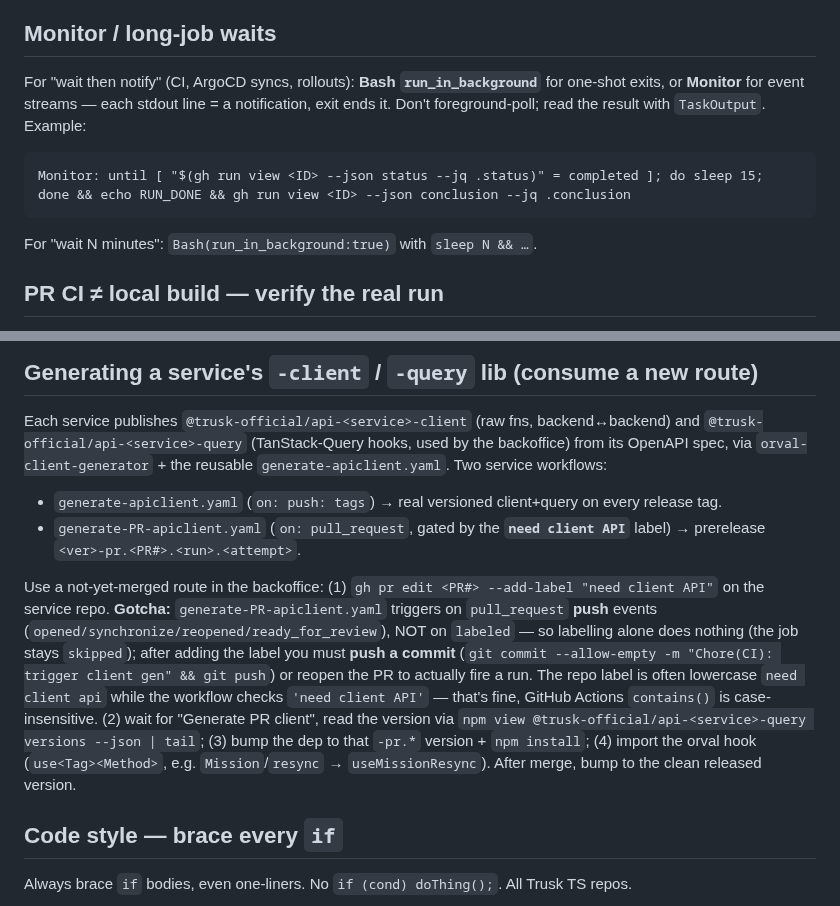
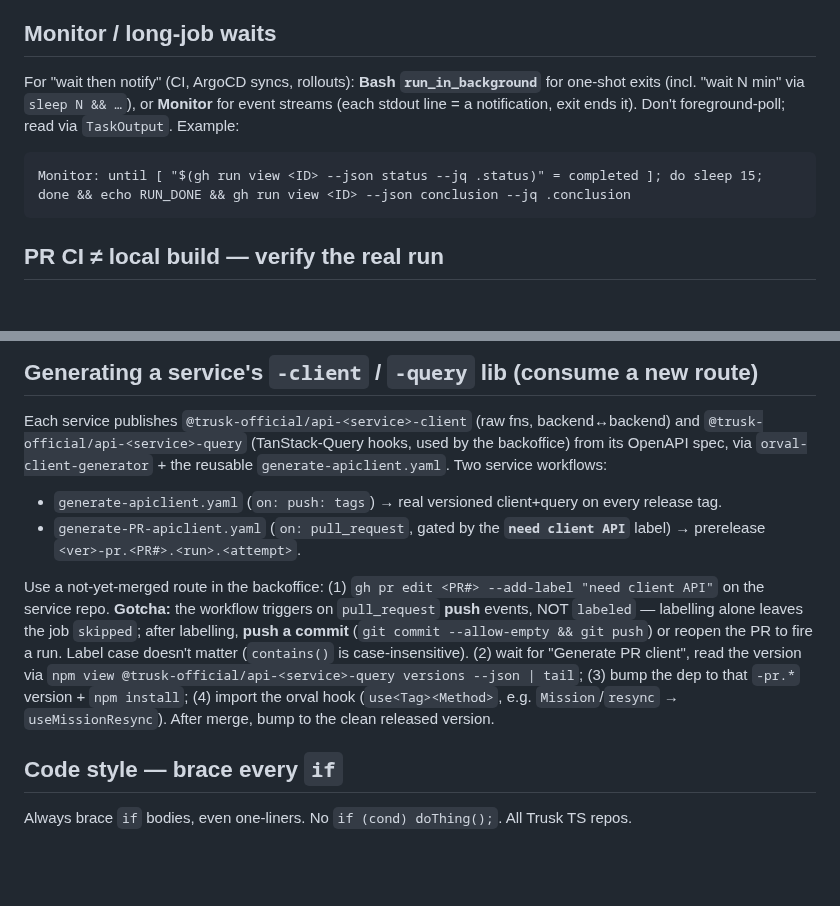
Before and after one commit to nSimonFR/nic-os, a Markdown page: home/dotfiles/trusk-CLAUDE.md, 2 parts joined by grey strips. Rendered like a GitHub page; blank space fills up the shorter version.

````diff
--- a/home/dotfiles/trusk-CLAUDE.md
+++ b/home/dotfiles/trusk-CLAUDE.md
@@ -37,13 +33,11 @@ Staging cluster `trusk-staging-ts`, UI <https://staging-argocd.trusk.com>. **Rea
 
 ## Monitor / long-job waits
 
-For "wait then notify" (CI, ArgoCD syncs, rollouts): **Bash `run_in_background`** for one-shot exits, or **Monitor** for event streams — each stdout line = a notification, exit ends it. Don't foreground-poll; read the result with `TaskOutput`. Example:
+For "wait then notify" (CI, ArgoCD syncs, rollouts): **Bash `run_in_background`** for one-shot exits (incl. "wait N min" via `sleep N && …`), or **Monitor** for event streams (each stdout line = a notification, exit ends it). Don't foreground-poll; read via `TaskOutput`. Example:
 
 ```
 Monitor: until [ "$(gh run view <ID> --json status --jq .status)" = completed ]; do sleep 15; done && echo RUN_DONE && gh run view <ID> --json conclusion --jq .conclusion
 ```
-
-For "wait N minutes": `Bash(run_in_background:true)` with `sleep N && …`.
 
 ## PR CI ≠ local build — verify the real run
 
@@ -96,7 +90,7 @@ Each service publishes `@trusk-official/api-<service>-client` (raw fns, backend
 - `generate-apiclient.yaml` (`on: push: tags`) → real versioned client+query on every release tag.
 - `generate-PR-apiclient.yaml` (`on: pull_request`, gated by the **`need client API`** label) → prerelease `<ver>-pr.<PR#>.<run>.<attempt>`.
 
-Use a not-yet-merged route in the backoffice: (1) `gh pr edit <PR#> --add-label "need client API"` on the service repo. **Gotcha:** `generate-PR-apiclient.yaml` triggers on `pull_request` **push** events (`opened/synchronize/reopened/ready_for_review`), NOT on `labeled` — so labelling alone does nothing (the job stays `skipped`); after adding the label you must **push a commit** (`git commit --allow-empty -m "Chore(CI): trigger client gen" && git push`) or reopen the PR to actually fire a run. The repo label is often lowercase `need client api` while the workflow checks `'need client API'` — that's fine, GitHub Actions `contains()` is case-insensitive. (2) wait for "Generate PR client", read the version via `npm view @trusk-official/api-<service>-query versions --json | tail`; (3) bump the dep to that `-pr.*` version + `npm install`; (4) import the orval hook (`use<Tag><Method>`, e.g. `Mission`/`resync` → `useMissionResync`). After merge, bump to the clean released version.
+Use a not-yet-merged route in the backoffice: (1) `gh pr edit <PR#> --add-label "need client API"` on the service repo. **Gotcha:** the workflow triggers on `pull_request` **push** events, NOT `labeled` — labelling alone leaves the job `skipped`; after labelling, **push a commit** (`git commit --allow-empty && git push`) or reopen the PR to fire a run. Label case doesn't matter (`contains()` is case-insensitive). (2) wait for "Generate PR client", read the version via `npm view @trusk-official/api-<service>-query versions --json | tail`; (3) bump the dep to that `-pr.*` version + `npm install`; (4) import the orval hook (`use<Tag><Method>`, e.g. `Mission`/`resync` → `useMissionResync`). After merge, bump to the clean released version.
 
 ## Code style — brace every `if`
 
````
Also changed, not shown: other parts of home/dotfiles/trusk-CLAUDE.md (+13 -31 lines).
